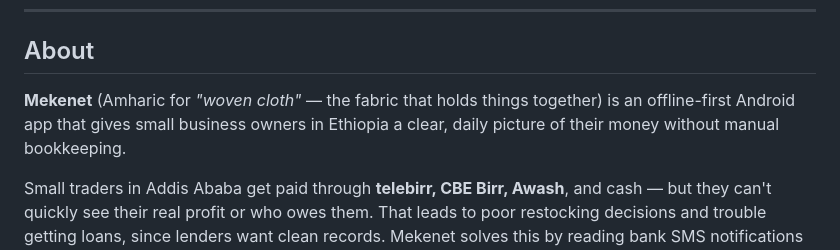
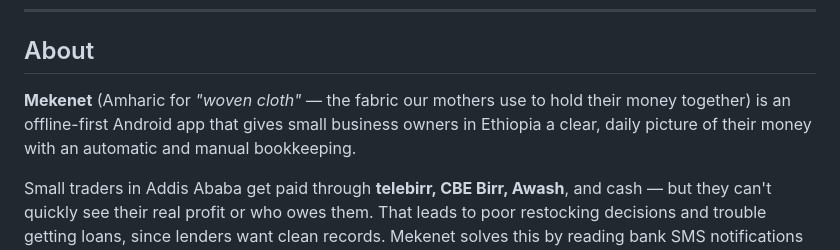
Before and after one commit to LuccianCross/MEKENET, a Markdown page: README.md, the part around the change. Drawn GitHub-style.

```diff
--- a/README.md
+++ b/README.md
@@ -8,7 +8,7 @@
 
 ## About
 
-**Mekenet** (Amharic for *"woven cloth"* — the fabric that holds things together) is an offline-first Android app that gives small business owners in Ethiopia a clear, daily picture of their money without manual bookkeeping.
+**Mekenet** (Amharic for *"woven cloth"* — the fabric our mothers use to hold their money together) is an offline-first Android app that gives small business owners in Ethiopia a clear, daily picture of their money with an automatic and manual bookkeeping.
 
 Small traders in Addis Ababa get paid through **telebirr, CBE Birr, Awash**, and cash — but they can't quickly see their real profit or who owes them. That leads to poor restocking decisions and trouble getting loans, since lenders want clean records. Mekenet solves this by reading bank SMS notifications on the phone and turning them into structured transactions automatically.
 
```
